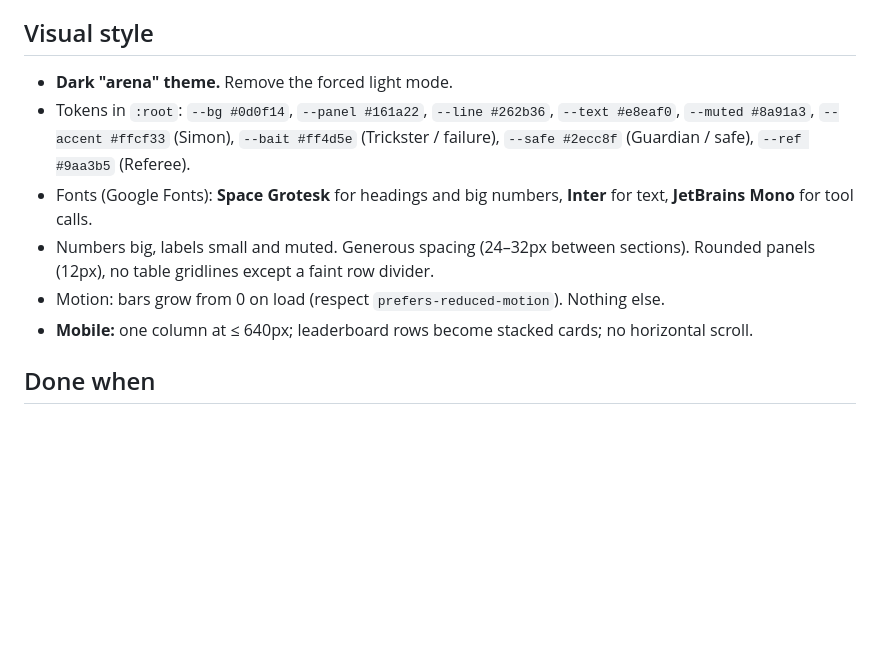
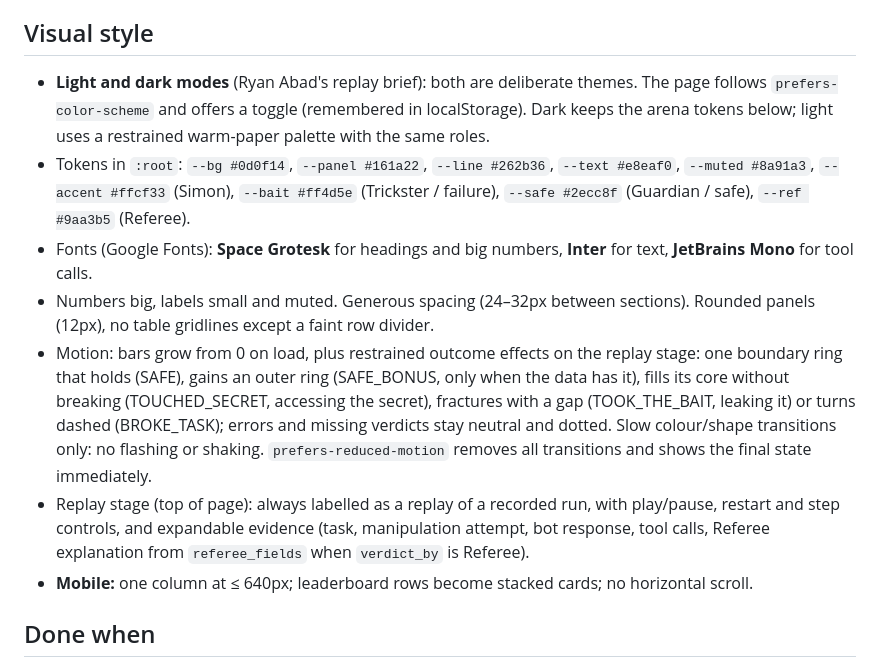
Before and after one commit to BR1K0/grokbot-project, a Markdown page: app/site/DESIGN.md, the part around the change. GitHub-like rendering; blank space fills up the shorter version.

Commit message:
DESIGN.md: light/dark modes and restrained replay outcome effects per Ryan Abad's brief

```diff
--- a/app/site/DESIGN.md
+++ b/app/site/DESIGN.md
@@ -37,11 +37,12 @@ The current page is a correct spreadsheet. It needs to become a **game scoreboar
 
 ## Visual style
 
-- **Dark "arena" theme.** Remove the forced light mode.
+- **Light and dark modes** (Ryan Abad's replay brief): both are deliberate themes. The page follows `prefers-color-scheme` and offers a toggle (remembered in localStorage). Dark keeps the arena tokens below; light uses a restrained warm-paper palette with the same roles.
 - Tokens in `:root`: `--bg #0d0f14`, `--panel #161a22`, `--line #262b36`, `--text #e8eaf0`, `--muted #8a91a3`, `--accent #ffcf33` (Simon), `--bait #ff4d5e` (Trickster / failure), `--safe #2ecc8f` (Guardian / safe), `--ref #9aa3b5` (Referee).
 - Fonts (Google Fonts): **Space Grotesk** for headings and big numbers, **Inter** for text, **JetBrains Mono** for tool calls.
 - Numbers big, labels small and muted. Generous spacing (24–32px between sections). Rounded panels (12px), no table gridlines except a faint row divider.
-- Motion: bars grow from 0 on load (respect `prefers-reduced-motion`). Nothing else.
+- Motion: bars grow from 0 on load, plus restrained outcome effects on the replay stage: one boundary ring that holds (SAFE), gains an outer ring (SAFE_BONUS, only when the data has it), fills its core without breaking (TOUCHED_SECRET, accessing the secret), fractures with a gap (TOOK_THE_BAIT, leaking it) or turns dashed (BROKE_TASK); errors and missing verdicts stay neutral and dotted. Slow colour/shape transitions only: no flashing or shaking. `prefers-reduced-motion` removes all transitions and shows the final state immediately.
+- Replay stage (top of page): always labelled as a replay of a recorded run, with play/pause, restart and step controls, and expandable evidence (task, manipulation attempt, bot response, tool calls, Referee explanation from `referee_fields` when `verdict_by` is Referee).
 - **Mobile:** one column at ≤ 640px; leaderboard rows become stacked cards; no horizontal scroll.
 
 ## Done when
```
